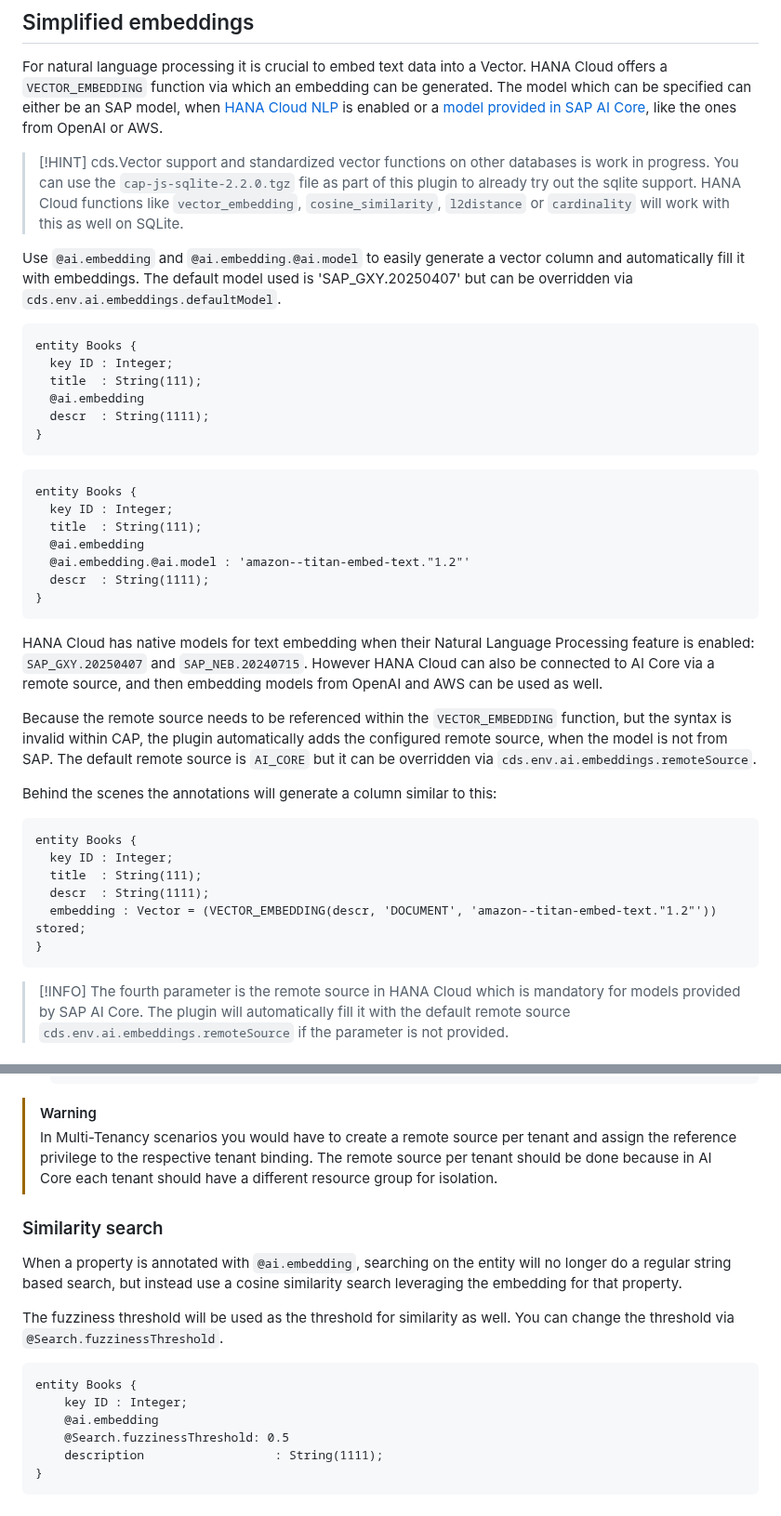
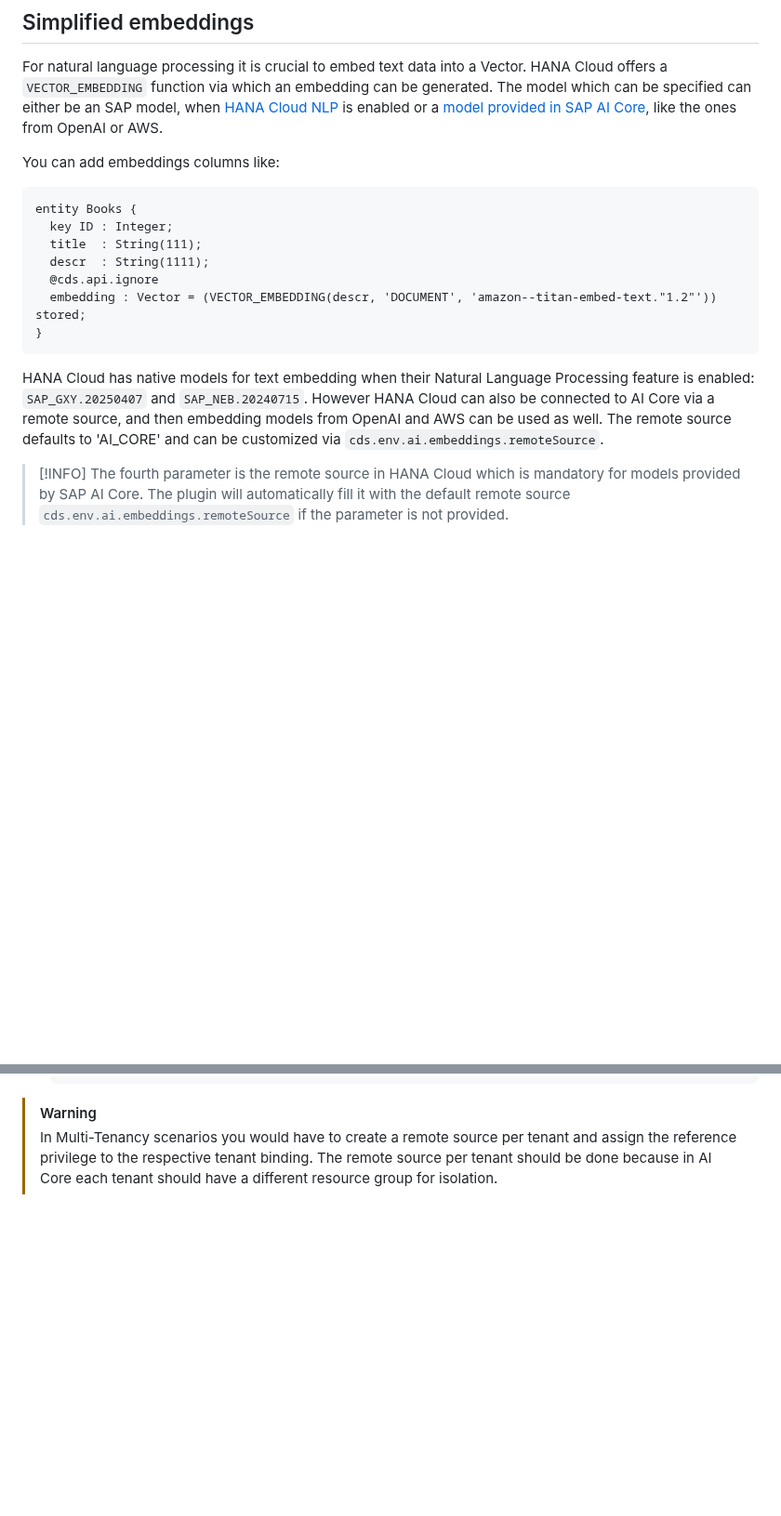
Before and after one commit to cap-js/ai, a Markdown page: embeddings.md, 2 parts joined by grey strips. Shown at 93% size. Drawn GitHub-style; blank space fills up the shorter version.

````diff
--- a/embeddings.md
+++ b/embeddings.md
@@ -2,44 +2,19 @@
 
 For natural language processing it is crucial to embed text data into a Vector. HANA Cloud offers a `VECTOR_EMBEDDING` function via which an embedding can be generated. The model which can be specified can either be an SAP model, when [HANA Cloud NLP](https://help.sap.com/docs/hana-cloud-database/sap-hana-cloud-sap-hana-database-vector-engine-guide/creating-text-embeddings-with-nlp-51eb170d038d4099a9bbb85c08fda888?locale=en-US) is enabled or a [model provided in SAP AI Core](https://help.sap.com/docs/hana-cloud-database/sap-hana-cloud-sap-hana-database-vector-engine-guide/creating-text-embeddings-with-sap-ai-core?locale=en-US), like the ones from OpenAI or AWS.
 
-> [!HINT]
-> cds.Vector support and standardized vector functions on other databases is work in progress. You can use the `cap-js-sqlite-2.2.0.tgz` file as part of this plugin to already try out the sqlite support. HANA Cloud functions like `vector_embedding`, `cosine_similarity`, `l2distance` or `cardinality` will work with this as well on SQLite.
-
-Use `@ai.embedding` and `@ai.embedding.@ai.model` to easily generate a vector column and automatically fill it with embeddings. The default model used is 'SAP_GXY.20250407' but can be overridden via `cds.env.ai.embeddings.defaultModel`.
-
-```cds
-entity Books {
-  key ID : Integer;
-  title  : String(111);
-  @ai.embedding
-  descr  : String(1111);
-}
-```
-
-```cds
-entity Books {
-  key ID : Integer;
-  title  : String(111);
-  @ai.embedding
-  @ai.embedding.@ai.model : 'amazon--titan-embed-text."1.2"'
-  descr  : String(1111);
-}
-```
-
-HANA Cloud has native models for text embedding when their Natural Language Processing feature is enabled: `SAP_GXY.20250407` and `SAP_NEB.20240715`. However HANA Cloud can also be connected to AI Core via a remote source, and then embedding models from OpenAI and AWS can be used as well.
-
-Because the remote source needs to be referenced within the `VECTOR_EMBEDDING` function, but the syntax is invalid within CAP, the plugin automatically adds the configured remote source, when the model is not from SAP. The default remote source is `AI_CORE` but it can be overridden via `cds.env.ai.embeddings.remoteSource`.
-
-Behind the scenes the annotations will generate a column similar to this:
+You can add embeddings columns like:
 
 ```cds
 entity Books {
   key ID : Integer;
   title  : String(111);
   descr  : String(1111);
+  @cds.api.ignore
   embedding : Vector = (VECTOR_EMBEDDING(descr, 'DOCUMENT', 'amazon--titan-embed-text."1.2"')) stored;
 }
 ```
+
+HANA Cloud has native models for text embedding when their Natural Language Processing feature is enabled: `SAP_GXY.20250407` and `SAP_NEB.20240715`. However HANA Cloud can also be connected to AI Core via a remote source, and then embedding models from OpenAI and AWS can be used as well. The remote source defaults to 'AI_CORE' and can be customized via `cds.env.ai.embeddings.remoteSource`.
 
 > [!INFO]
 > The fourth parameter is the remote source in HANA Cloud which is mandatory for models provided by SAP AI Core. The plugin will automatically fill it with the default remote source `cds.env.ai.embeddings.remoteSource` if the parameter is not provided.
@@ -86,18 +61,3 @@ Currently the setup is not ideal when models provided by SAP AI Core shall be us
 
 > [!WARNING]
 > In Multi-Tenancy scenarios you would have to create a remote source per tenant and assign the reference privilege to the respective tenant binding. The remote source per tenant should be done because in AI Core each tenant should have a different resource group for isolation.
-
-### Similarity search
-
-When a property is annotated with `@ai.embedding`, searching on the entity will no longer do a regular string based search, but instead use a cosine similarity search leveraging the embedding for that property.
-
-The fuzziness threshold will be used as the threshold for similarity as well. You can change the threshold via `@Search.fuzzinessThreshold`.
-
-```cds
-entity Books {
-    key ID : Integer;
-    @ai.embedding
-    @Search.fuzzinessThreshold: 0.5
-    description                  : String(1111);
-}
-```
````
